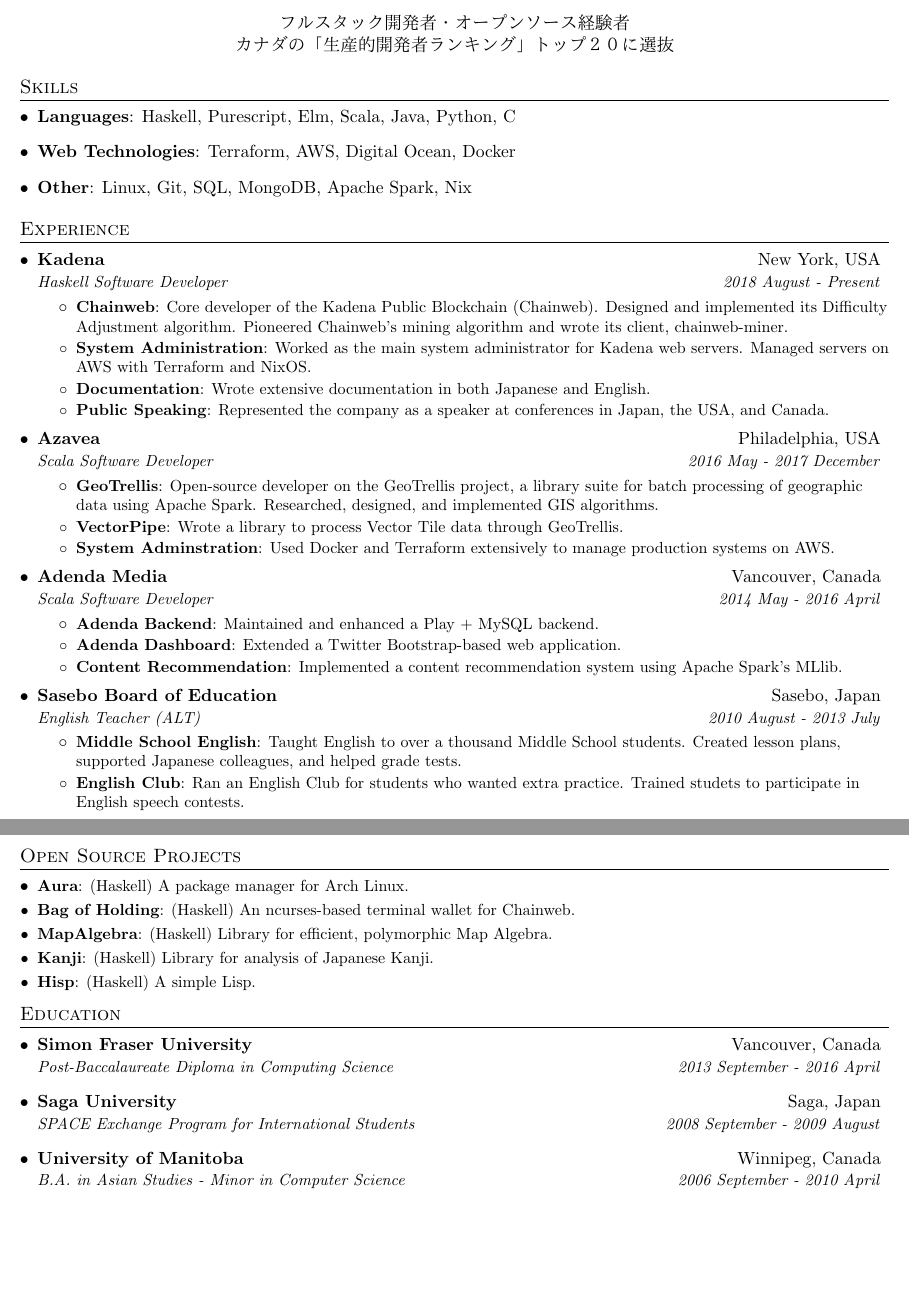
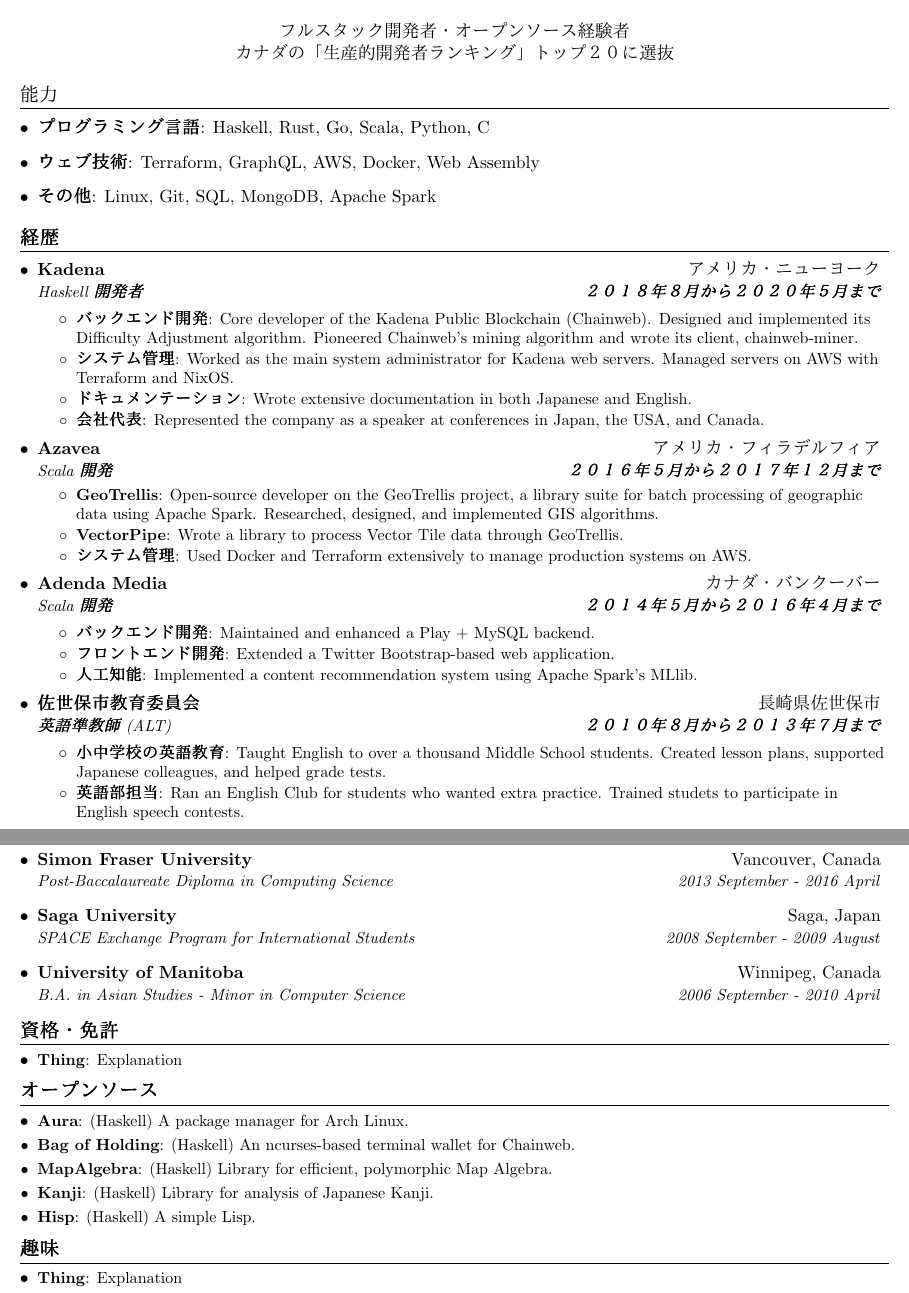
Before and after one commit to fosskers/resume, a LaTeX document (colin_woodbury.tex): two parts of pages 1 and 2 of 2, joined at a grey line, cut so that both start at the same text, the shorter picture padded with empty space. Compiled offline with pdfLaTeX.

Commit message:
Checkpoint

```diff
--- a/colin_woodbury.tex
+++ b/colin_woodbury.tex
@@ -70,11 +70,6 @@
 \newcommand{\resumeItemListEnd}{\end{itemize}\vspace{-5pt}}
 
 %-------------------------------------------
-%%%%%   JAPANESE INPUT  %%%%%%%%%%%%%%%%%%%%
-
-\newcommand{\ja}[1]{\begin{CJK}{UTF8}{ipxm}#1\end{CJK}}
-
-%-------------------------------------------
 %%%%%%  CV STARTS HERE  %%%%%%%%%%%%%%%%%%%%
 
 
@@ -91,84 +86,76 @@
   \includegraphics[width=0.25\linewidth]{colin.jpg}
 \end{figure}
 
+\begin{CJK}{UTF8}{ipxma}
 \begin{center}
-  \ja{フルスタック開発者・オープンソース経験者} \\
-  \ja{カナダの「生産的開発者ランキング」トップ２０に選抜} \\
+  フルスタック開発者・オープンソース経験者 \\
+  カナダの「生産的開発者ランキング」トップ２０に選抜 \\
 \end{center}
 
 %--------PROGRAMMING SKILLS------------
-\section{Skills}
+\section{能力}
 \resumeSubHeadingListStart
-\item{\textbf{Languages}{: Haskell, Purescript, Elm, Scala, Java, Python, C}}
-\item{\textbf{Web Technologies}{: Terraform, AWS, Digital Ocean, Docker}}
-\item{\textbf{Other}{: Linux, Git, SQL, MongoDB, Apache Spark, Nix}}
+\item{\textbf{プログラミング言語}: Haskell, Rust, Go, Scala, Python, C}
+\item{\textbf{ウェブ技術}: Terraform, GraphQL, AWS, Docker, Web Assembly}
+\item{\textbf{その他}: Linux, Git, SQL, MongoDB, Apache Spark}
   \resumeSubHeadingListEnd
 
 
   %-------------------------------------------
 
 %-----------EXPERIENCE-----------------
-\section{Experience}
+\section{経歴}
   \resumeSubHeadingListStart
 
     \resumeSubheading
-      {Kadena}{New York, USA}
-      {Haskell Software Developer}{2018 August - Present}
+      {Kadena}{アメリカ・ニューヨーク}
+      {Haskell 開発者}{２０１８年８月から２０２０年５月まで}
       \resumeItemListStart
-        \resumeItem{Chainweb}
+        \resumeItem{バックエンド開発}
                    {Core developer of the Kadena Public Blockchain (Chainweb). Designed and implemented its Difficulty Adjustment algorithm. Pioneered Chainweb's mining algorithm and wrote its client, chainweb-miner.}
 
-         \resumeItem{System Administration}
+         \resumeItem{システム管理}
                     {Worked as the main system administrator for Kadena web servers. Managed servers on AWS with Terraform and NixOS.}
-         \resumeItem{Documentation}
+         \resumeItem{ドキュメンテーション}
                     {Wrote extensive documentation in both Japanese and English.}
-         \resumeItem{Public Speaking}
+         \resumeItem{会社代表}
                     {Represented the company as a speaker at conferences in Japan, the USA, and Canada.}
       \resumeItemListEnd
 
     \resumeSubheading
-        {Azavea}{Philadelphia, USA}
-        {Scala Software Developer}{2016 May - 2017 December}
+        {Azavea}{アメリカ・フィラデルフィア}
+        {Scala 開発}{２０１６年５月から２０１７年１２月まで}
         \resumeItemListStart
           \resumeItem{GeoTrellis}{Open-source developer on the GeoTrellis project, a library suite for batch processing of geographic data using Apache Spark. Researched, designed, and implemented GIS algorithms.}
           \resumeItem{VectorPipe}{Wrote a library to process Vector Tile data through GeoTrellis.}
           %% \resumeItem{VectorTiles}{Wrote Haskell and Scala libraries that implement the Mapbox Vector Tiles spec.}
-          \resumeItem{System Adminstration}{Used Docker and Terraform extensively to manage production systems on AWS.}
+          \resumeItem{システム管理}{Used Docker and Terraform extensively to manage production systems on AWS.}
         \resumeItemListEnd
 
     \resumeSubheading
-        {Adenda Media}{Vancouver, Canada}
-        {Scala Software Developer}{2014 May - 2016 April}
+        {Adenda Media}{カナダ・バンクーバー}
+        {Scala 開発}{２０１４年５月から２０１６年４月まで}
         \resumeItemListStart
-          \resumeItem{Adenda Backend}{Maintained and enhanced a Play + MySQL backend.}
-          \resumeItem{Adenda Dashboard}{Extended a Twitter Bootstrap-based web application.}
-          \resumeItem{Content Recommendation}{Implemented a content recommendation system using Apache Spark's MLlib.}
+          \resumeItem{バックエンド開発}{Maintained and enhanced a Play + MySQL backend.}
+          \resumeItem{フロントエンド開発}{Extended a Twitter Bootstrap-based web application.}
+          \resumeItem{人工知能}{Implemented a content recommendation system using Apache Spark's MLlib.}
         \resumeItemListEnd
 
     \resumeSubheading
-        {Sasebo Board of Education}{Sasebo, Japan}
-        {English Teacher (ALT)}{2010 August - 2013 July}
+        {佐世保市教育委員会}{長崎県佐世保市}
+        {英語準教師 (ALT)}{２０１０年８月から２０１３年７月まで}
         \resumeItemListStart
-          \resumeItem{Middle School English}{Taught English to over a thousand Middle School students. Created lesson plans, supported Japanese colleagues, and helped grade tests.}
-          \resumeItem{English Club}{Ran an English Club for students who wanted extra practice. Trained studets to participate in English speech contests.}
+          \resumeItem{小中学校の英語教育}{Taught English to over a thousand Middle School students. Created lesson plans, supported Japanese colleagues, and helped grade tests.}
+          \resumeItem{英語部担当}{Ran an English Club for students who wanted extra practice. Trained studets to participate in English speech contests.}
         \resumeItemListEnd
 
 
   \resumeSubHeadingListEnd
 
-  %-----------PROJECTS-----------------
-  \section{Open Source Projects}
-  \resumeSubHeadingListStart
-  \resumeSubItem{\href{https://github.com/aurapm/aura}{Aura}}{(Haskell) A package manager for Arch Linux.}
-  \resumeSubItem{\href{https://github.com/kadena-community/bag-of-holding}{Bag of Holding}}{(Haskell) An ncurses-based terminal wallet for Chainweb.}
-  \resumeSubItem{\href{https://github.com/fosskers/mapalgebra}{MapAlgebra}}{(Haskell) Library for efficient, polymorphic Map Algebra.}
-  \resumeSubItem{\href{https://github.com/fosskers/kanji}{Kanji}}{(Haskell) Library for analysis of Japanese Kanji.}
-  \resumeSubItem{\href{https://github.com/fosskers/hisp}{Hisp}}{(Haskell) A simple Lisp.}
-  \resumeSubHeadingListEnd
 
 
 %-----------EDUCATION-----------------
-  \section{Education}
+  \section{学歴}
   \resumeSubHeadingListStart
   \resumeSubheading
       {Simon Fraser University}{Vancouver, Canada}
@@ -181,6 +168,28 @@
               {B.A. in Asian Studies - Minor in Computer Science}{2006 September - 2010 April}
               \resumeSubHeadingListEnd
 
+%-----------CERTIFICATIONS-----------
+\section{資格・免許}
+\resumeSubHeadingListStart
+\resumeSubItem{Thing}{Explanation}
+\resumeSubHeadingListEnd
+
+%-----------PROJECTS-----------------
+\section{オープンソース}
+\resumeSubHeadingListStart
+\resumeSubItem{\href{https://github.com/aurapm/aura}{Aura}}{(Haskell) A package manager for Arch Linux.}
+\resumeSubItem{\href{https://github.com/kadena-community/bag-of-holding}{Bag of Holding}}{(Haskell) An ncurses-based terminal wallet for Chainweb.}
+\resumeSubItem{\href{https://github.com/fosskers/mapalgebra}{MapAlgebra}}{(Haskell) Library for efficient, polymorphic Map Algebra.}
+\resumeSubItem{\href{https://github.com/fosskers/kanji}{Kanji}}{(Haskell) Library for analysis of Japanese Kanji.}
+\resumeSubItem{\href{https://github.com/fosskers/hisp}{Hisp}}{(Haskell) A simple Lisp.}
+\resumeSubHeadingListEnd
+
+%-----------CERTIFICATIONS-----------
+\section{趣味}
+\resumeSubHeadingListStart
+\resumeSubItem{Thing}{Explanation}
+\resumeSubHeadingListEnd
 
 %
+\end{CJK}
 \end{document}
```
